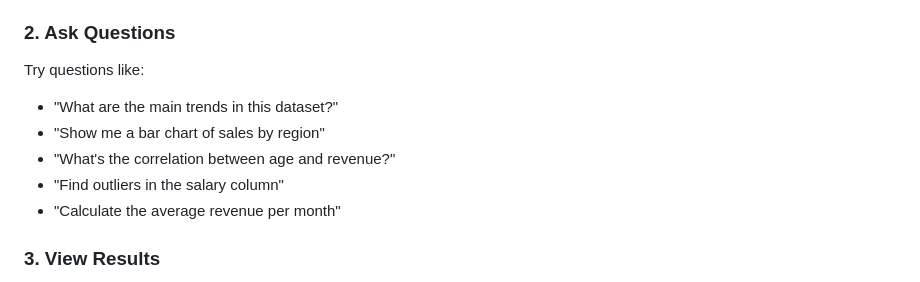
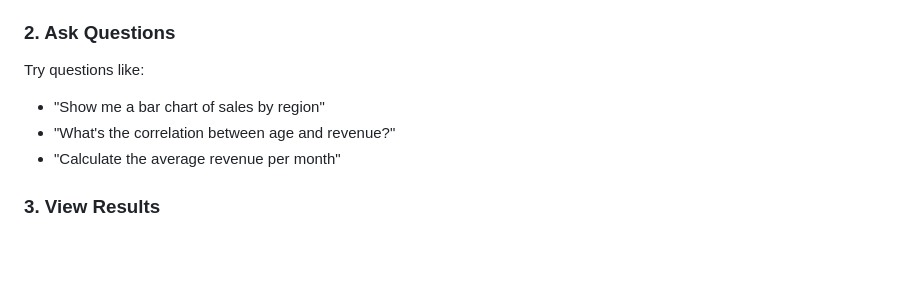
Before and after one commit to superbunny/csv_ai_chatbot, a Markdown page: README.md, the part around the change. GitHub-like rendering; blank space fills up the shorter version.

Commit message:
update README instruction

```diff
--- a/README.md
+++ b/README.md
@@ -68,10 +68,8 @@ Click the "Upload CSV" button and select your CSV file (max 100MB)
 
 ### 2. Ask Questions
 Try questions like:
-- "What are the main trends in this dataset?"
 - "Show me a bar chart of sales by region"
 - "What's the correlation between age and revenue?"
-- "Find outliers in the salary column"
 - "Calculate the average revenue per month"
 
 ### 3. View Results
```
